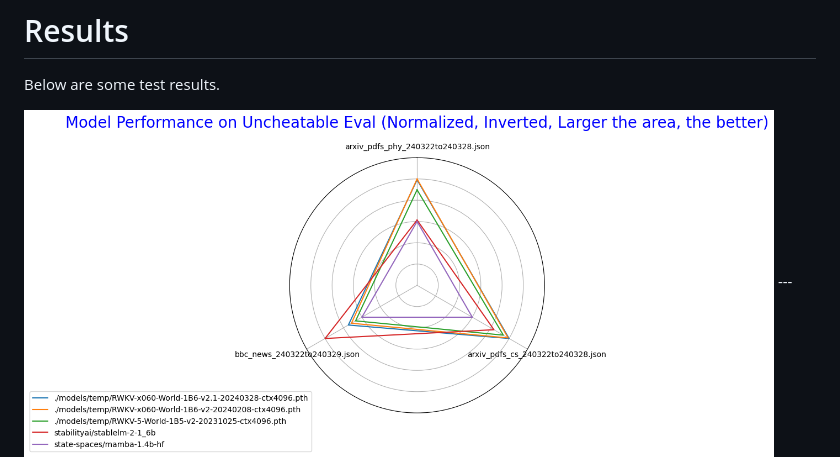
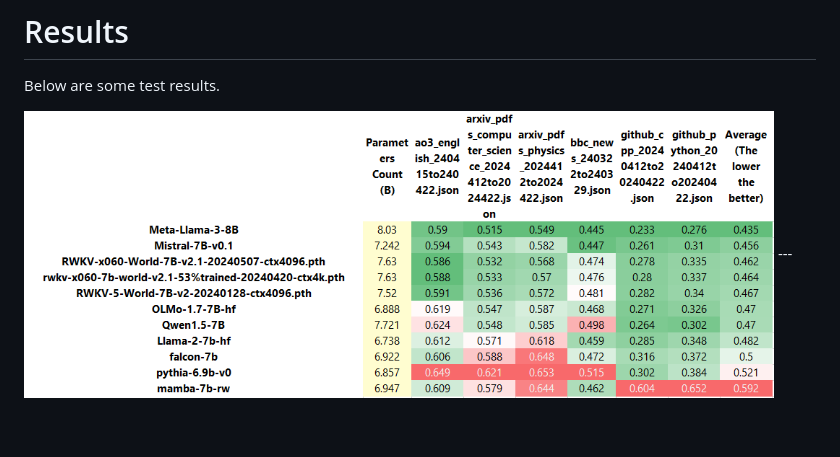
Before and after one commit to Jellyfish042/uncheatable_eval, a Markdown page: README.md, the part around one of its changes. Rendered like a GitHub page; pictures changed too: assets/7b_20240514.png (added); blank space fills up the shorter version.

Commit message:
new data

```diff
--- a/README.md
+++ b/README.md
@@ -62,5 +62,5 @@
 
 Below are some test results.
 
-<img align="center" src="assets/1b_radar.png" width="750">
+<img align="center" src="assets/7b_20240514.png" width="750">
 ---
```
Also changed, not shown: other parts of README.md (+4 -0 lines).
